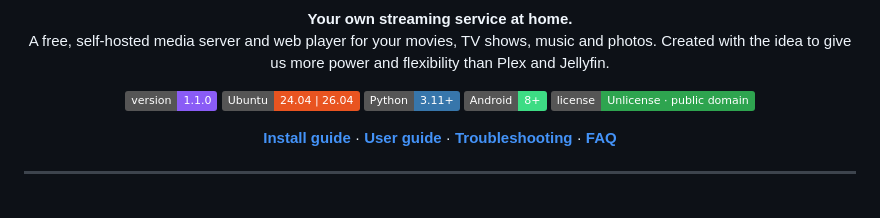
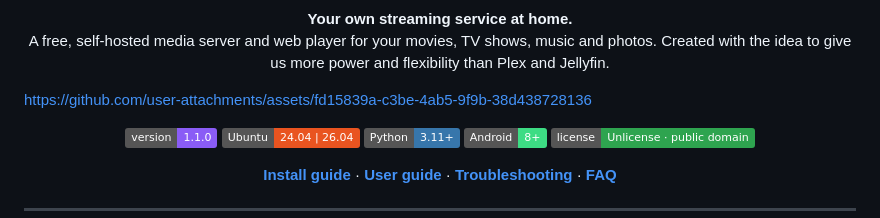
Before and after one commit to vladsavekovv/lenta, a Markdown page: README.md, the part around the change. GitHub-like rendering; badges without logos; blank space fills up the shorter version.

```diff
--- a/README.md
+++ b/README.md
@@ -7,6 +7,8 @@
   A free, self-hosted media server and web player for your movies, TV shows, music and photos.
   Created with the idea to give us more power and flexibility than Plex and Jellyfin.
 </p>
+
+https://github.com/user-attachments/assets/fd15839a-c3be-4ab5-9f9b-38d438728136
 
 <p align="center">
   <img alt="Version" src="https://img.shields.io/badge/version-1.1.0-8a5cf6">
```
